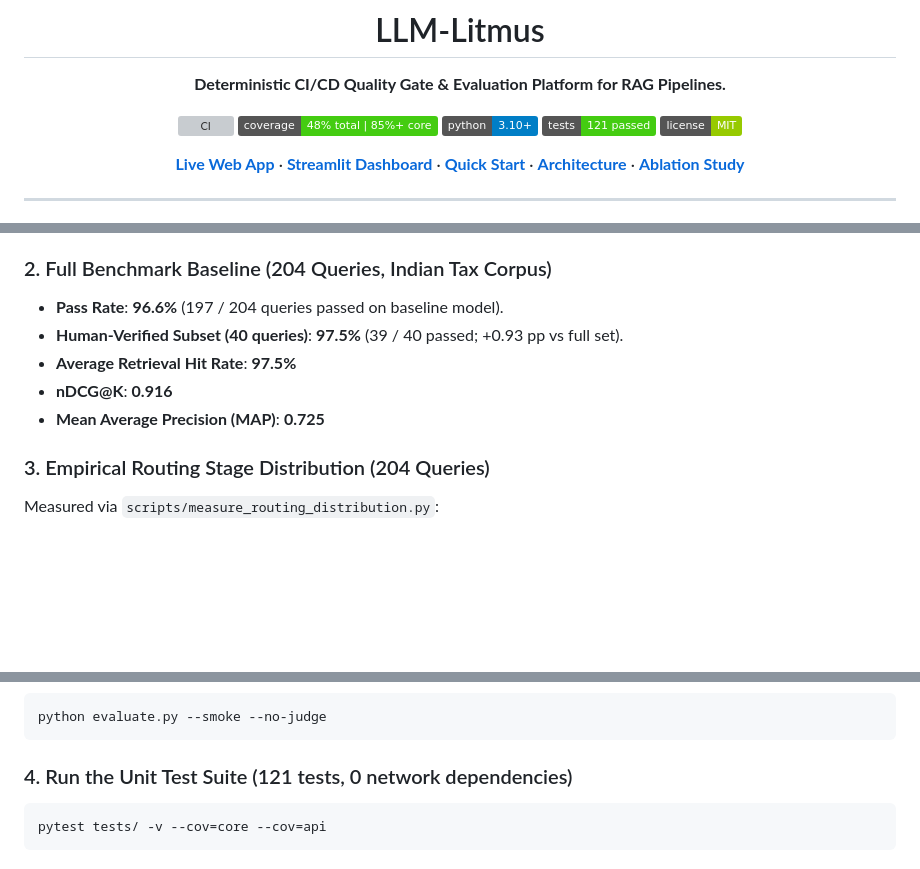
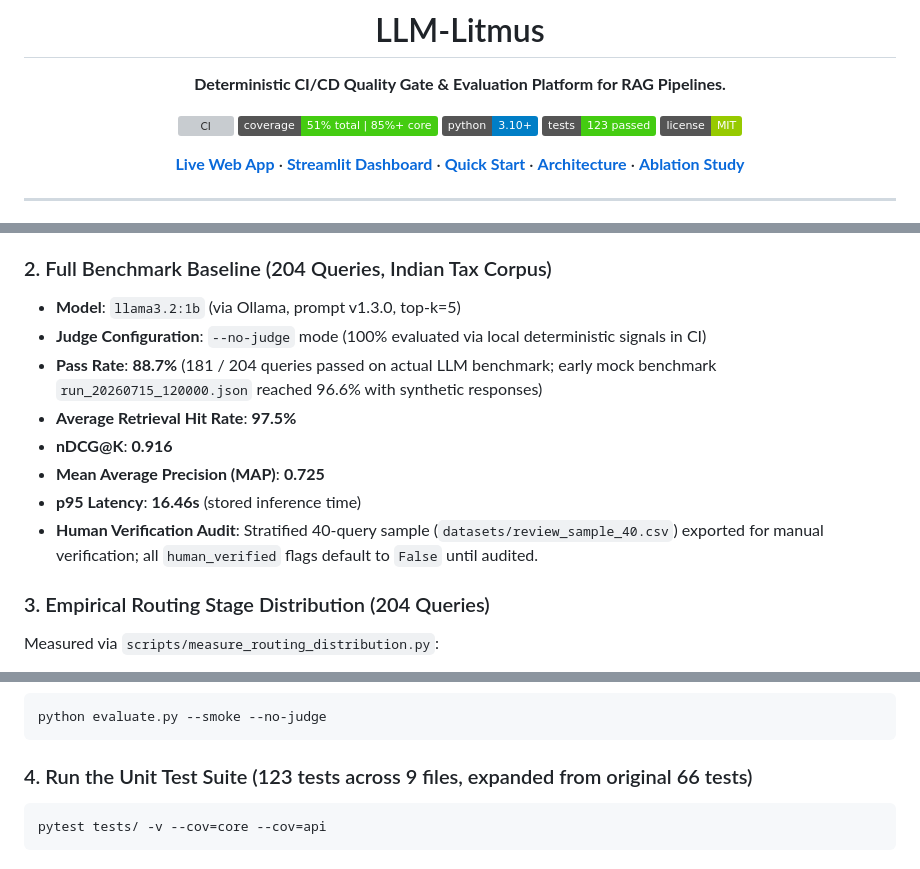
Before and after one commit to ps-keerthana/llm-litmus, a Markdown page: README.md, 3 parts joined by grey strips. Drawn GitHub-style; badges without logos; blank space fills up the shorter version; grey boxes are pictures that could not be loaded.

Commit message:
docs(readme): update honest 88.7% baseline numbers, 123 tests, and 51% coverage

````diff
--- a/README.md
+++ b/README.md
@@ -5,9 +5,9 @@
 **Deterministic CI/CD Quality Gate & Evaluation Platform for RAG Pipelines.**
 
 [![CI](https://github.com/ps-keerthana/llm-litmus/actions/workflows/eval.yml/badge.svg)](https://github.com/ps-keerthana/llm-litmus/actions/workflows/eval.yml)
-[![Coverage](https://img.shields.io/badge/coverage-48%25%20total%20%7C%2085%25%2B%20core-brightgreen)](https://github.com/ps-keerthana/llm-litmus)
+[![Coverage](https://img.shields.io/badge/coverage-51%25%20total%20%7C%2085%25%2B%20core-brightgreen)](https://github.com/ps-keerthana/llm-litmus)
 [![Python 3.10+](https://img.shields.io/badge/python-3.10+-blue.svg)](https://www.python.org/downloads/)
-[![Tests](https://img.shields.io/badge/tests-121%20passed-success)](https://github.com/ps-keerthana/llm-litmus)
+[![Tests](https://img.shields.io/badge/tests-123%20passed-success)](https://github.com/ps-keerthana/llm-litmus)
 [![License: MIT](https://img.shields.io/badge/license-MIT-green.svg)](LICENSE)
 
 [**Live Web App**](https://llm-litmus.vercel.app) · [**Streamlit Dashboard**](#streamlit-dashboard) · [**Quick Start**](#quick-start) · [**Architecture**](#architecture) · [**Ablation Study**](#ablation-study)
@@ -102,11 +102,14 @@ All metrics below are measured directly on active repository runs.
 - **Total API Cost**: **$0.00054**
 
 ### 2. Full Benchmark Baseline (204 Queries, Indian Tax Corpus)
-- **Pass Rate**: **96.6%** (197 / 204 queries passed on baseline model).
-- **Human-Verified Subset (40 queries)**: **97.5%** (39 / 40 passed; +0.93 pp vs full set).
+- **Model**: `llama3.2:1b` (via Ollama, prompt v1.3.0, top-k=5)
+- **Judge Configuration**: `--no-judge` mode (100% evaluated via local deterministic signals in CI)
+- **Pass Rate**: **88.7%** (181 / 204 queries passed on actual LLM benchmark; early mock benchmark `run_20260715_120000.json` reached 96.6% with synthetic responses)
 - **Average Retrieval Hit Rate**: **97.5%**
 - **nDCG@K**: **0.916**
 - **Mean Average Precision (MAP)**: **0.725**
+- **p95 Latency**: **16.46s** (stored inference time)
+- **Human Verification Audit**: Stratified 40-query sample (`datasets/review_sample_40.csv`) exported for manual verification; all `human_verified` flags default to `False` until audited.
 
 ### 3. Empirical Routing Stage Distribution (204 Queries)
 Measured via `scripts/measure_routing_distribution.py`:
@@ -170,7 +173,7 @@ GROQ_API_KEY=gsk_your_groq_api_key_here
 python evaluate.py --smoke --no-judge
 ```
 
-### 4. Run the Unit Test Suite (121 tests, 0 network dependencies)
+### 4. Run the Unit Test Suite (123 tests across 9 files, expanded from original 66 tests)
 
 ```bash
 pytest tests/ -v --cov=core --cov=api
````
